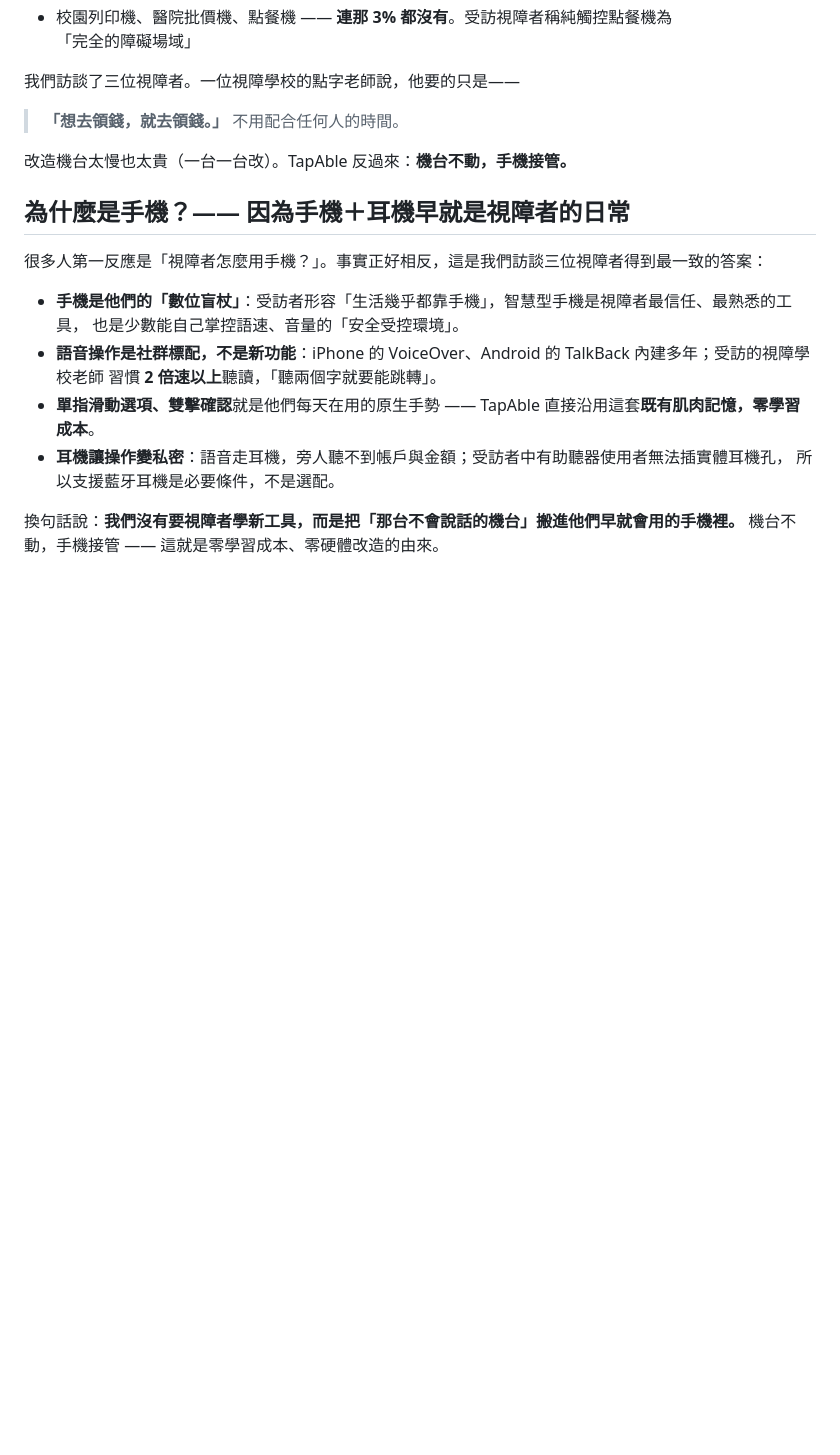
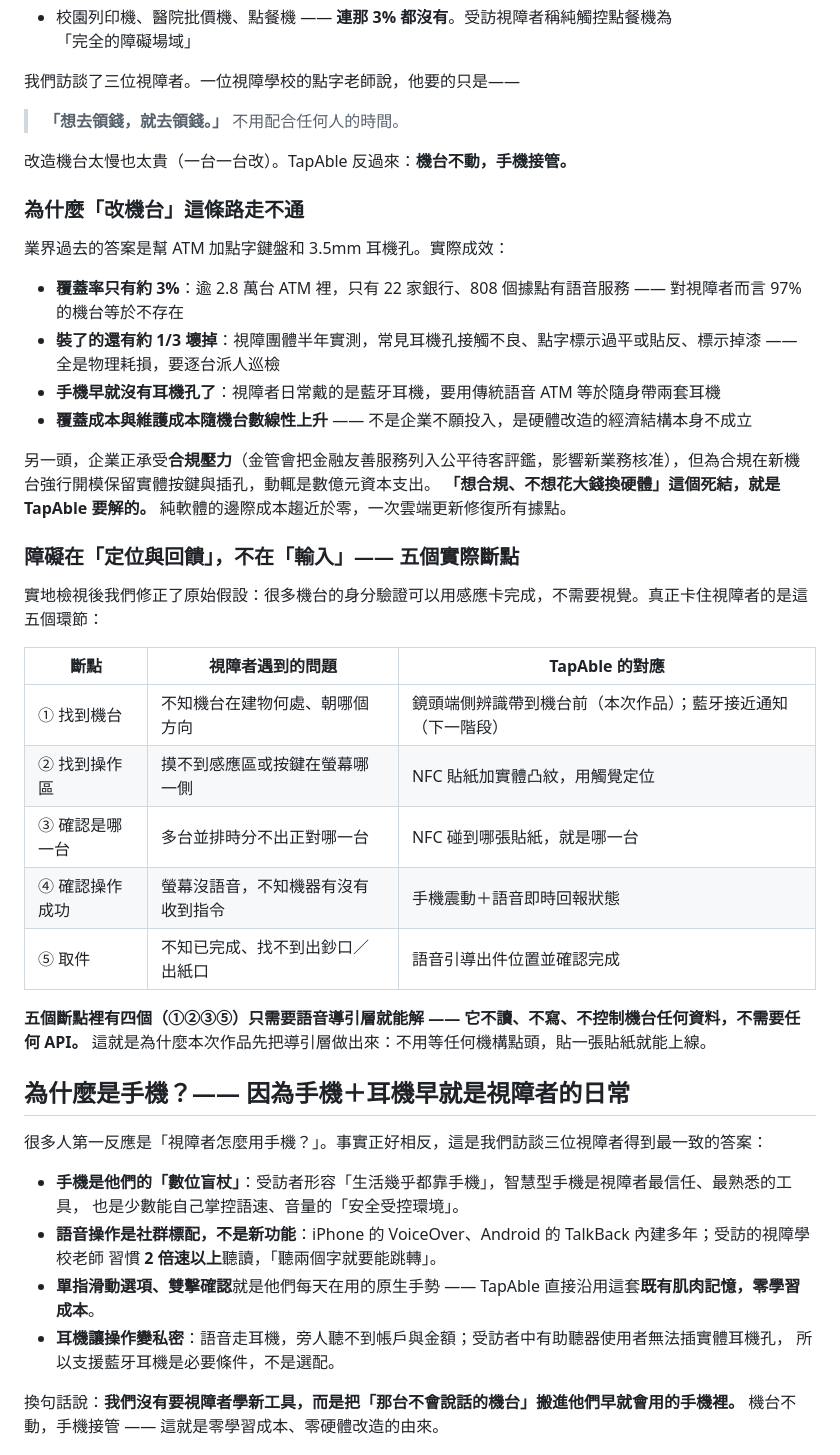
Before and after one commit to a96020183/tapable_sep, a Markdown page: README.md, the part around one of its changes. GitHub-like rendering; blank space fills up the shorter version.

Commit message:
README：補「為什麼改機台走不通」「五個操作斷點對照」「商業模式誰付錢」（皆有出處，去除他賽語境）
Co-Authored-By: Claude Fable 5 <noreply@anthropic.com>

```diff
--- a/README.md
+++ b/README.md
@@ -25,6 +25,33 @@
 > **「想去領錢，就去領錢。」** 不用配合任何人的時間。
 
 改造機台太慢也太貴（一台一台改）。TapAble 反過來：**機台不動，手機接管。**
+
+### 為什麼「改機台」這條路走不通
+
+業界過去的答案是幫 ATM 加點字鍵盤和 3.5mm 耳機孔。實際成效：
+
+- **覆蓋率只有約 3%**：逾 2.8 萬台 ATM 裡，只有 22 家銀行、808 個據點有語音服務 —— 對視障者而言 97% 的機台等於不存在
+- **裝了的還有約 1/3 壞掉**：視障團體半年實測，常見耳機孔接觸不良、點字標示過平或貼反、標示掉漆 —— 全是物理耗損，要逐台派人巡檢
+- **手機早就沒有耳機孔了**：視障者日常戴的是藍牙耳機，要用傳統語音 ATM 等於隨身帶兩套耳機
+- **覆蓋成本與維護成本隨機台數線性上升** —— 不是企業不願投入，是硬體改造的經濟結構本身不成立
+
+另一頭，企業正承受**合規壓力**（金管會把金融友善服務列入公平待客評鑑，影響新業務核准），但為合規在新機台強行開模保留實體按鍵與插孔，動輒是數億元資本支出。
+**「想合規、不想花大錢換硬體」這個死結，就是 TapAble 要解的。** 純軟體的邊際成本趨近於零，一次雲端更新修復所有據點。
+
+### 障礙在「定位與回饋」，不在「輸入」—— 五個實際斷點
+
+實地檢視後我們修正了原始假設：很多機台的身分驗證可以用感應卡完成，不需要視覺。真正卡住視障者的是這五個環節：
+
+| 斷點 | 視障者遇到的問題 | TapAble 的對應 |
+|---|---|---|
+| ① 找到機台 | 不知機台在建物何處、朝哪個方向 | 鏡頭端側辨識帶到機台前（本次作品）；藍牙接近通知（下一階段）|
+| ② 找到操作區 | 摸不到感應區或按鍵在螢幕哪一側 | NFC 貼紙加實體凸紋，用觸覺定位 |
+| ③ 確認是哪一台 | 多台並排時分不出正對哪一台 | NFC 碰到哪張貼紙，就是哪一台 |
+| ④ 確認操作成功 | 螢幕沒語音，不知機器有沒有收到指令 | 手機震動＋語音即時回報狀態 |
+| ⑤ 取件 | 不知已完成、找不到出鈔口／出紙口 | 語音引導出件位置並確認完成 |
+
+**五個斷點裡有四個（①②③⑤）只需要語音導引層就能解 —— 它不讀、不寫、不控制機台任何資料，不需要任何 API。**
+這就是為什麼本次作品先把導引層做出來：不用等任何機構點頭，貼一張貼紙就能上線。
 
 ## 為什麼是手機？—— 因為手機＋耳機早就是視障者的日常
 
```
Also changed, not shown: other parts of README.md (+11 -0 lines).
